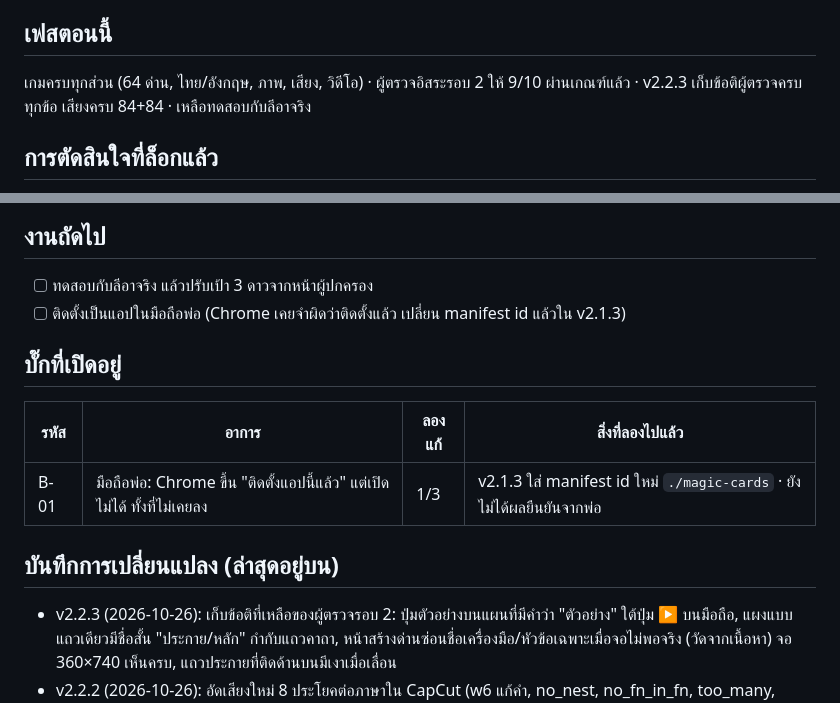
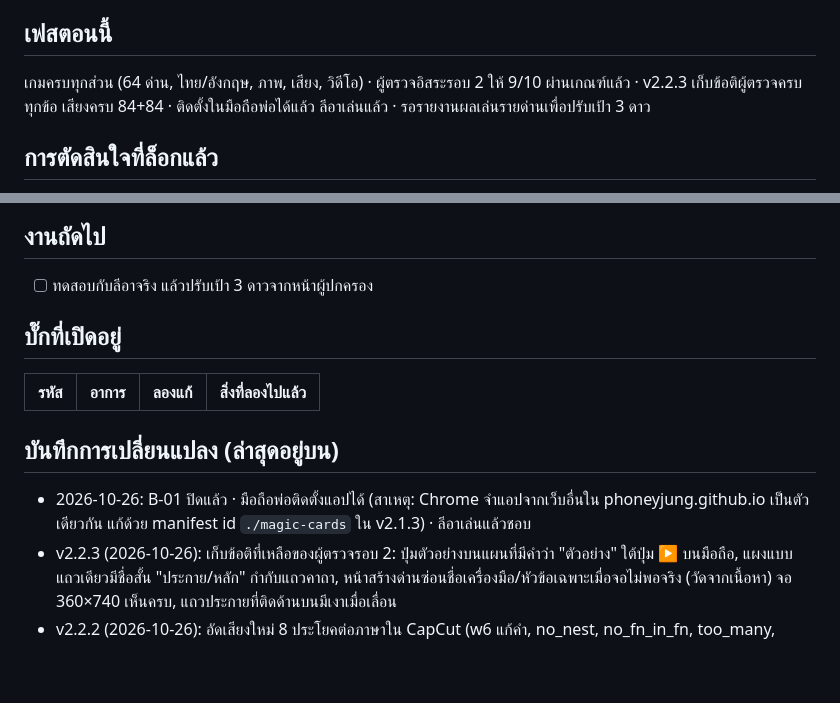
Before and after one commit to phoneyjung/Leah-code, a Markdown page: STATE.md, 2 parts joined by grey strips. GitHub-like rendering; blank space fills up the shorter version.

Commit message:
STATE: phone install works (B-01 closed), Leah has played
Co-Authored-By: Claude Opus 5.5 <noreply@anthropic.com>
Claude-Session: https://claude.ai/code/session_01AQKBXCprdCoE9MJeohmfAA

```diff
--- a/STATE.md
+++ b/STATE.md
@@ -9,7 +9,7 @@
 - เอกสารออกแบบ + พรอมป์: https://claude.ai/artifact/8Tf1UPMBKVosoibDMA8Puy
 
 ## เฟสตอนนี้
-เกมครบทุกส่วน (64 ด่าน, ไทย/อังกฤษ, ภาพ, เสียง, วิดีโอ) · ผู้ตรวจอิสระรอบ 2 ให้ 9/10 ผ่านเกณฑ์แล้ว · v2.2.3 เก็บข้อติผู้ตรวจครบทุกข้อ เสียงครบ 84+84 · เหลือทดสอบกับลีอาจริง
+เกมครบทุกส่วน (64 ด่าน, ไทย/อังกฤษ, ภาพ, เสียง, วิดีโอ) · ผู้ตรวจอิสระรอบ 2 ให้ 9/10 ผ่านเกณฑ์แล้ว · v2.2.3 เก็บข้อติผู้ตรวจครบทุกข้อ เสียงครบ 84+84 · ติดตั้งในมือถือพ่อได้แล้ว ลีอาเล่นแล้ว · รอรายงานผลเล่นรายด่านเพื่อปรับเป้า 3 ดาว
 
 ## การตัดสินใจที่ล็อกแล้ว
 - ผู้เล่น 5–10 ขวบ (ลีอา 6 ขวบ) · 8 โลก × 8 ด่าน ง่ายไปยาก · 3 ดาวต้องได้ไม่ยาก
@@ -23,14 +23,13 @@
 
 ## งานถัดไป
 - [ ] ทดสอบกับลีอาจริง แล้วปรับเป้า 3 ดาวจากหน้าผู้ปกครอง
-- [ ] ติดตั้งเป็นแอปในมือถือพ่อ (Chrome เคยจำผิดว่าติดตั้งแล้ว เปลี่ยน manifest id แล้วใน v2.1.3)
 
 ## บั๊กที่เปิดอยู่
 | รหัส | อาการ | ลองแก้ | สิ่งที่ลองไปแล้ว |
 |---|---|---|---|
-| B-01 | มือถือพ่อ: Chrome ขึ้น "ติดตั้งแอปนี้แล้ว" แต่เปิดไม่ได้ ทั้งที่ไม่เคยลง | 1/3 | v2.1.3 ใส่ manifest id ใหม่ `./magic-cards` · ยังไม่ได้ผลยืนยันจากพ่อ |
 
 ## บันทึกการเปลี่ยนแปลง (ล่าสุดอยู่บน)
+- 2026-10-26: B-01 ปิดแล้ว · มือถือพ่อติดตั้งแอปได้ (สาเหตุ: Chrome จำแอปจากเว็บอื่นใน phoneyjung.github.io เป็นตัวเดียวกัน แก้ด้วย manifest id `./magic-cards` ใน v2.1.3) · ลีอาเล่นแล้วชอบ
 - v2.2.3 (2026-10-26): เก็บข้อติที่เหลือของผู้ตรวจรอบ 2: ปุ่มตัวอย่างบนแผนที่มีคำว่า "ตัวอย่าง" ใต้ปุ่ม ▶ บนมือถือ, แผงแบบแถวเดียวมีชื่อสั้น "ประกาย/หลัก" กำกับแถวคาถา, หน้าสร้างด่านซ่อนชื่อเครื่องมือ/หัวข้อเฉพาะเมื่อจอไม่พอจริง (วัดจากเนื้อหา) จอ 360×740 เห็นครบ, แถวประกายที่ติดด้านบนมีเงาเมื่อเลื่อน
 - v2.2.2 (2026-10-26): อัดเสียงใหม่ 8 ประโยคต่อภาษาใน CapCut (w6 แก้คำ, no_nest, no_fn_in_fn, too_many, too_many2, no_undo, not_reached_loop_kim/_dukdik) · เสียงครบ 84 ไทย + 84 อังกฤษ ไม่ต้องใช้เสียงอ่านของเครื่องแล้ว · CACHE v10 ให้เครื่องที่เคยเล่นโหลดเสียง w6 ใหม่
 - v2.2.1 (2026-10-25): ผู้ตรวจรอบ 2 ให้ 9/10 (ผ่าน) แล้วเก็บงานตามข้อติ: จอแนวตั้งแบ่งที่กระดาน/แผงคาถาตามความยาวคาถาเฉลย (360×740 ไม่ล้นจนถึงโลก 7), เงาบอกว่าคาถายังเลื่อนได้ + แถวประกายติดด้านบน, การ์ด F ชื่อ "ประกาย", ชนะด่านของฉันแล้วกลับไปแก้ได้, คำใบ้พูดว่าเดินตามจุดสีทอง, จุดบนดาวสีม่วง, เมฆโลก 2 มีเงา, ด่านที่ข้ามเป็นกรอบประ, หน้าจบนับโลกที่เล่นจบ, เว้นวรรคชื่อเพื่อน, ไม่โหลดพื้นกระดานที่ยังไม่มี
```
